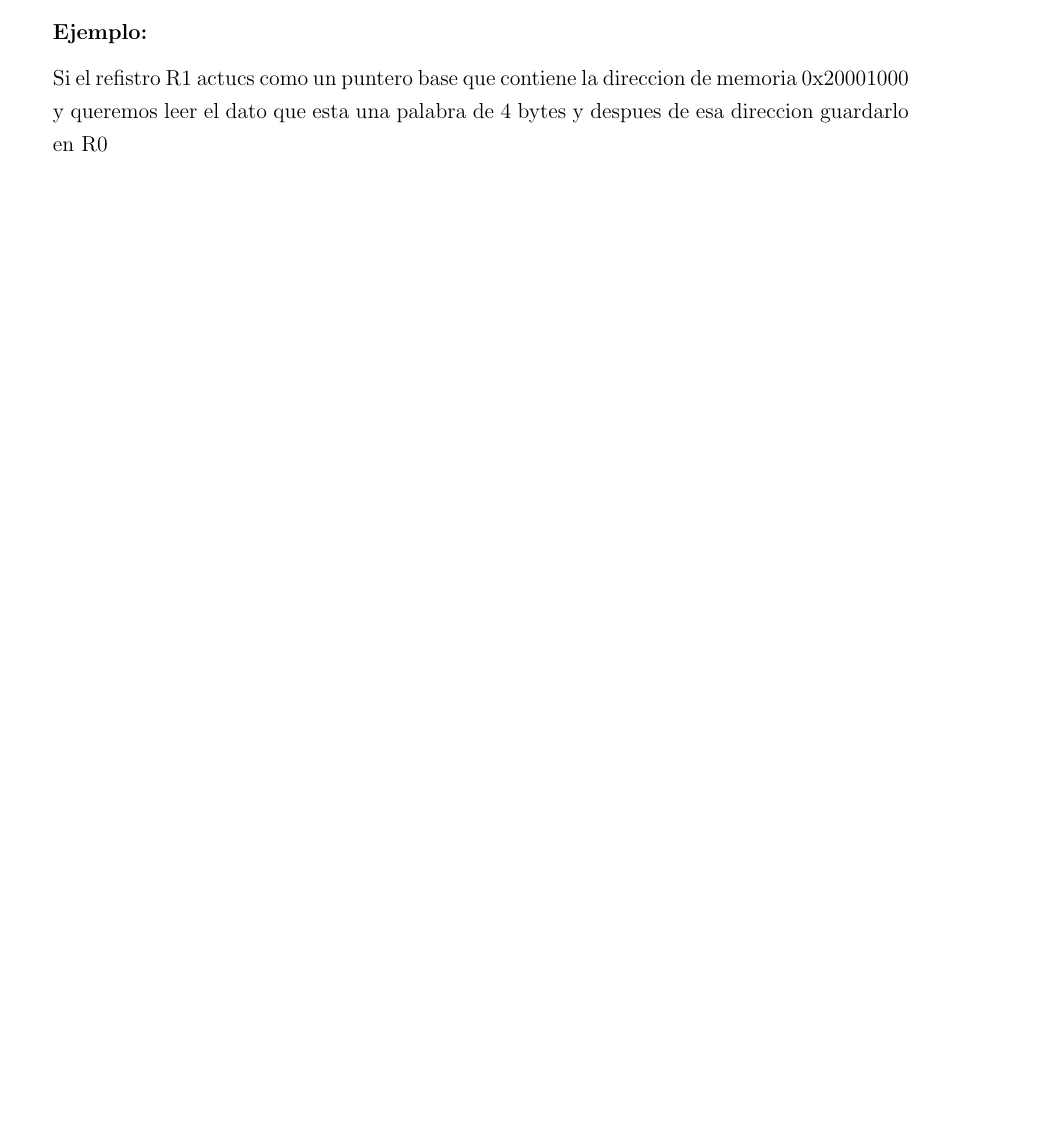
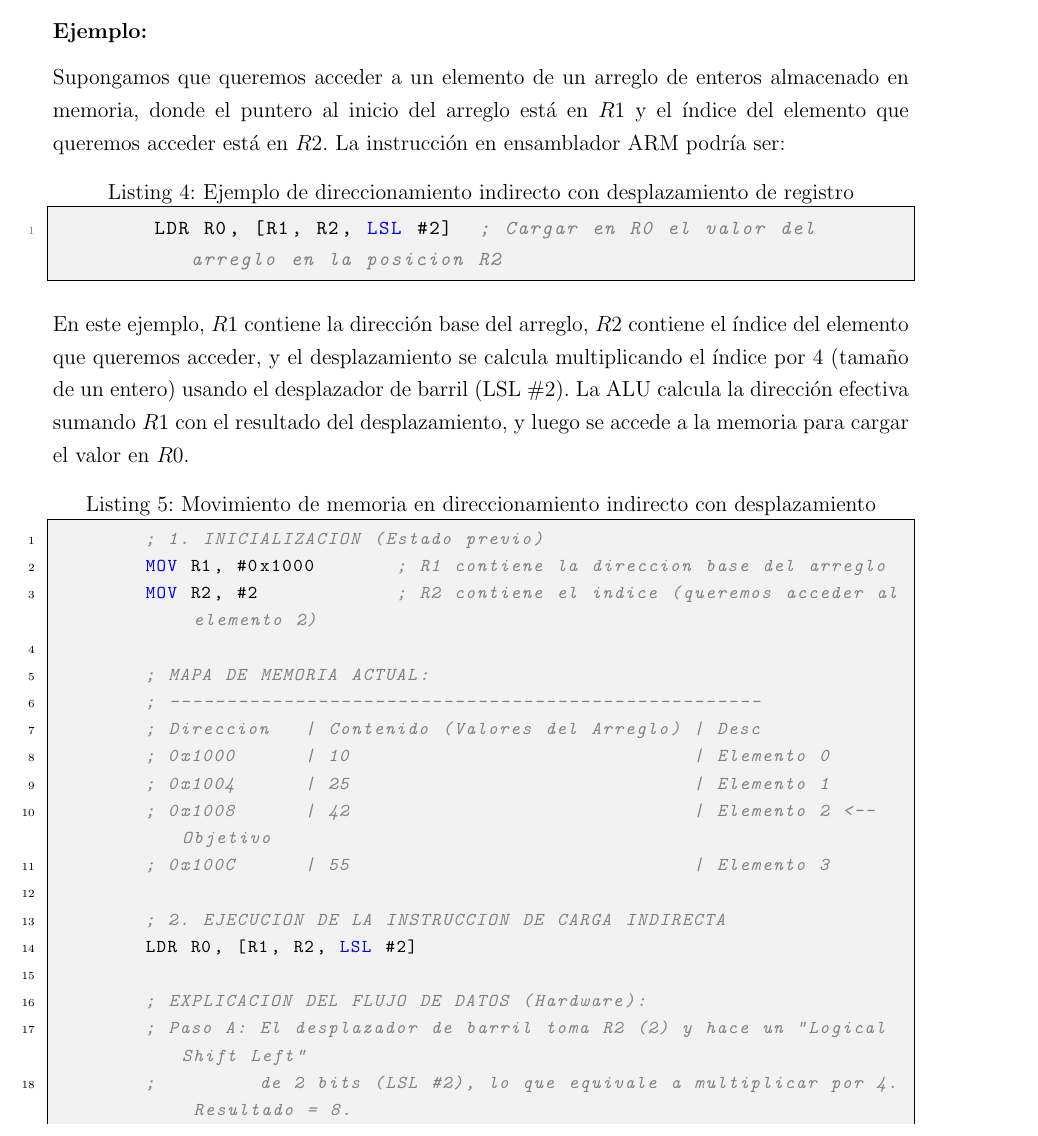
Before and after one commit to AngelHusielLaraHernandez/Microocomputadoras, a LaTeX document (main.tex): part of page 10 of 11 before the commit and part of page 11 of 13 after it, cut so that both start at the same text, the shorter picture padded with empty space. Compiled offline with pdfLaTeX.

Commit message:
Previo2Completo

```diff
--- a/main.tex
+++ b/main.tex
@@ -408,4 +410,28 @@
     \textbf{Ejemplo:}
 
-    Si el refistro R1 actucs como un puntero base que contiene la direccion de memoria 0x20001000 y queremos leer el dato que esta una palabra de 4 bytes y despues de esa direccion guardarlo en R0
+    Supongamos que queremos acceder a un elemento de un arreglo de enteros almacenado en memoria, donde el puntero al inicio del arreglo está en $R1$ y el índice del elemento que queremos acceder está en $R2$. La instrucción en ensamblador ARM podría ser:
+    \begin{lstlisting}[language={[x86masm]Assembler}, caption={Ejemplo de direccionamiento indirecto con desplazamiento de registro}]
+        LDR R0, [R1, R2, LSL #2]  ; Cargar en R0 el valor del arreglo en la posicion R2
+    \end{lstlisting}
+    En este ejemplo, $R1$ contiene la dirección base del arreglo, $R2$ contiene el índice del elemento que queremos acceder, y el desplazamiento se calcula multiplicando el índice por 4 (tamaño de un entero) usando el desplazador de barril (LSL \#2). La ALU calcula la dirección efectiva sumando $R1$ con el resultado del desplazamiento, y luego se accede a la memoria para cargar el valor en $R0$.
 
+    \begin{lstlisting}[language={[x86masm]Assembler}, caption={Movimiento de memoria en direccionamiento indirecto con desplazamiento}, basicstyle=\ttfamily\footnotesize, frame=single, numbers=left, numberstyle=\tiny, breaklines=true]
+        ; 1. INICIALIZACION (Estado previo)
+        MOV R1, #0x1000       ; R1 contiene la direccion base del arreglo
+        MOV R2, #2            ; R2 contiene el indice (queremos acceder al elemento 2)
+
+        ; MAPA DE MEMORIA ACTUAL:
+        ; ----------------------------------------------------
+        ; Direccion   | Contenido (Valores del Arreglo) | Desc
+        ; 0x1000      | 10                              | Elemento 0
+        ; 0x1004      | 25                              | Elemento 1
+        ; 0x1008      | 42                              | Elemento 2 <-- Objetivo
+        ; 0x100C      | 55                              | Elemento 3
+
+        ; 2. EJECUCION DE LA INSTRUCCION DE CARGA INDIRECTA
+        LDR R0, [R1, R2, LSL #2]
+
+        ; EXPLICACION DEL FLUJO DE DATOS (Hardware):
+        ; Paso A: El desplazador de barril toma R2 (2) y hace un "Logical Shift Left"
+        ;         de 2 bits (LSL #2), lo que equivale a multiplicar por 4. Resultado = 8.
+        ; Paso B: La ALU suma el desplazamiento a la direccion base en R1.
```
Also changed, not shown: Previo2_Microcomputadoras_LaraHernandez_EspinozaMatamoros_FloresColin.pdf (added), main.pdf (deleted), main.tex (48 more changed lines), 5 other files.
